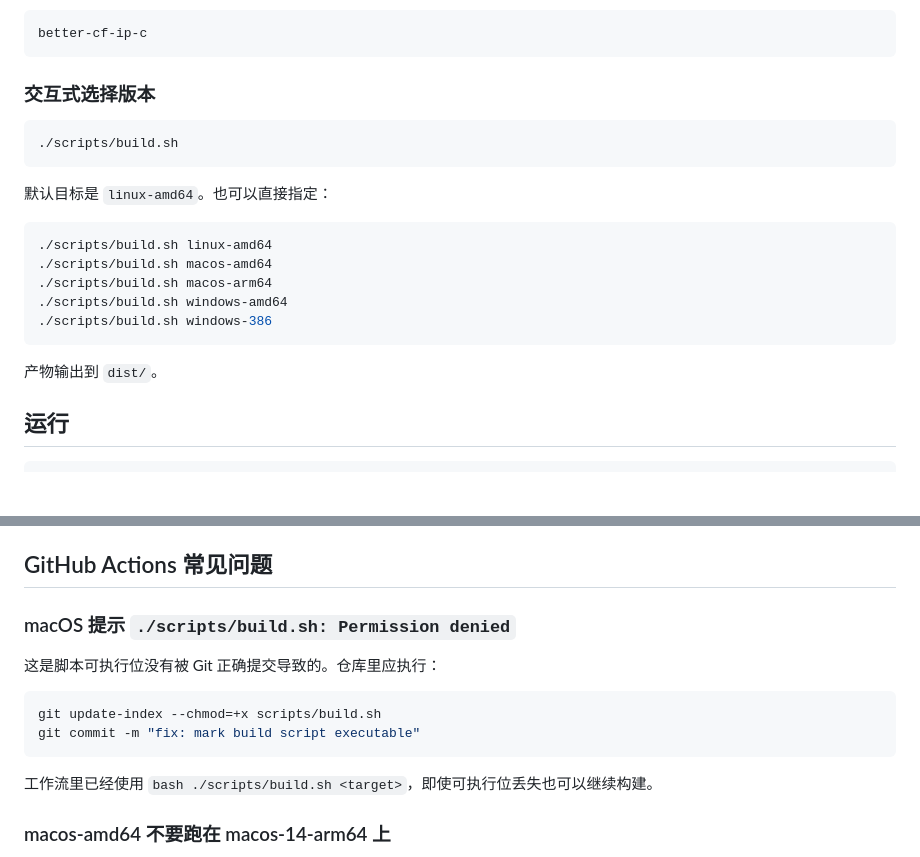
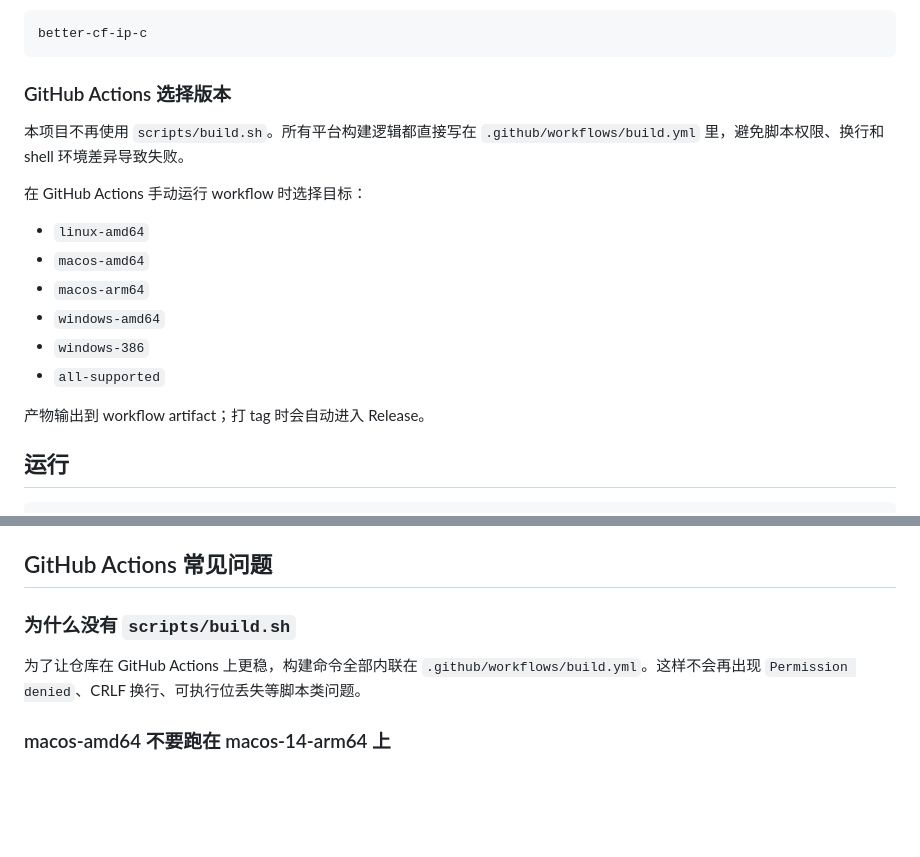
Before and after one commit to fscarmen/aaa, a Markdown page: README.md, 2 parts joined by grey strips. GitHub-like rendering; blank space fills up the shorter version.

````diff
--- a/README.md
+++ b/README.md
@@ -75,23 +75,20 @@ make
 better-cf-ip-c
 ```
 
-### 交互式选择版本
+### GitHub Actions 选择版本
 
-```bash
-./scripts/build.sh
-```
+本项目不再使用 `scripts/build.sh`。所有平台构建逻辑都直接写在 `.github/workflows/build.yml` 里，避免脚本权限、换行和 shell 环境差异导致失败。
 
-默认目标是 `linux-amd64`。也可以直接指定：
+在 GitHub Actions 手动运行 workflow 时选择目标：
 
-```bash
-./scripts/build.sh linux-amd64
-./scripts/build.sh macos-amd64
-./scripts/build.sh macos-arm64
-./scripts/build.sh windows-amd64
-./scripts/build.sh windows-386
-```
+- `linux-amd64`
+- `macos-amd64`
+- `macos-arm64`
+- `windows-amd64`
+- `windows-386`
+- `all-supported`
 
-产物输出到 `dist/`。
+产物输出到 workflow artifact；打 tag 时会自动进入 Release。
 
 ## 运行
 
@@ -165,16 +162,9 @@ rm -rf dist
 
 ## GitHub Actions 常见问题
 
-### macOS 提示 `./scripts/build.sh: Permission denied`
+### 为什么没有 `scripts/build.sh`
 
-这是脚本可执行位没有被 Git 正确提交导致的。仓库里应执行：
-
-```bash
-git update-index --chmod=+x scripts/build.sh
-git commit -m "fix: mark build script executable"
-```
-
-工作流里已经使用 `bash ./scripts/build.sh <target>`，即使可执行位丢失也可以继续构建。
+为了让仓库在 GitHub Actions 上更稳，构建命令全部内联在 `.github/workflows/build.yml`。这样不会再出现 `Permission denied`、CRLF 换行、可执行位丢失等脚本类问题。
 
 ### macos-amd64 不要跑在 macos-14-arm64 上
 
````
